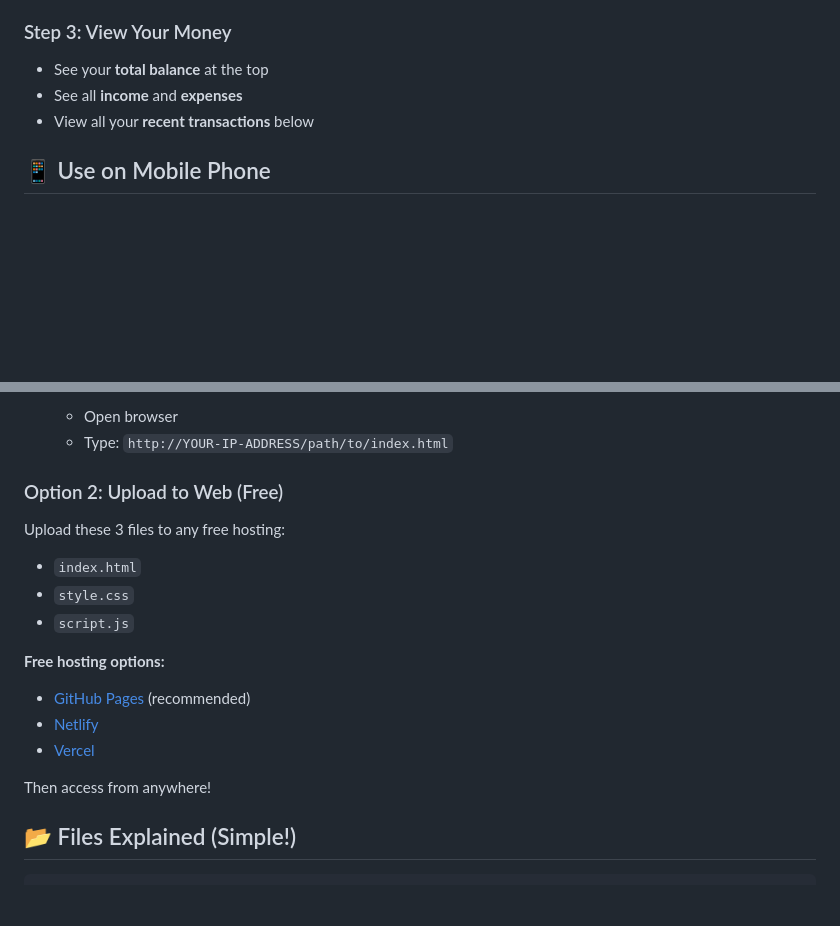
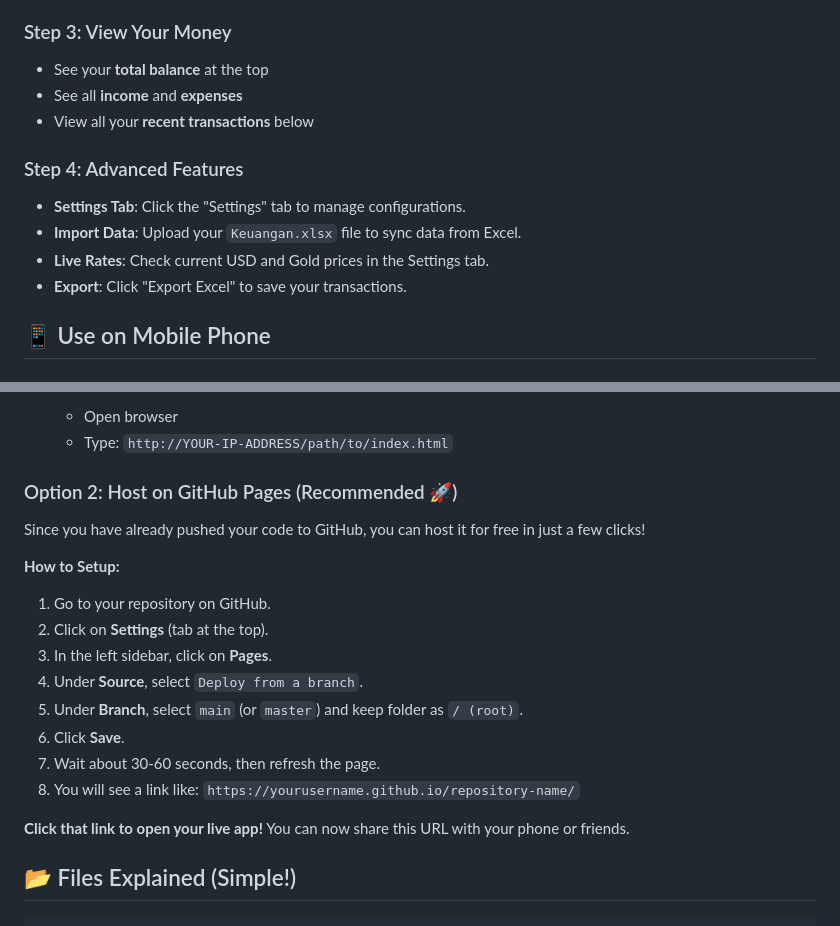
Before and after one commit to Yoggie24/Xpense_tracker, a Markdown page: README.md, 2 parts joined by grey strips. GitHub-like rendering; blank space fills up the shorter version.

Commit message:
Add GitHub Pages deployment guide

```diff
--- a/README.md
+++ b/README.md
@@ -41,6 +41,13 @@ A beautiful, simple money tracker that works on **both PC and mobile phone**!
 - See all **income** and **expenses**
 - View all your **recent transactions** below
 
+### Step 4: Advanced Features
+
+- **Settings Tab**: Click the "Settings" tab to manage configurations.
+- **Import Data**: Upload your `Keuangan.xlsx` file to sync data from Excel.
+- **Live Rates**: Check current USD and Gold prices in the Settings tab.
+- **Export**: Click "Export Excel" to save your transactions.
+
 ## 📱 Use on Mobile Phone
 
 ### Option 1: Same WiFi Network
@@ -54,19 +61,22 @@ A beautiful, simple money tracker that works on **both PC and mobile phone**!
    - Open browser
    - Type: `http://YOUR-IP-ADDRESS/path/to/index.html`
 
-### Option 2: Upload to Web (Free)
+### Option 2: Host on GitHub Pages (Recommended 🚀)
 
-Upload these 3 files to any free hosting:
-- `index.html`
-- `style.css`
-- `script.js`
+Since you have already pushed your code to GitHub, you can host it for free in just a few clicks!
 
-**Free hosting options:**
-- [GitHub Pages](https://pages.github.com/) (recommended)
-- [Netlify](https://www.netlify.com/)
-- [Vercel](https://vercel.com/)
+**How to Setup:**
+1. Go to your repository on GitHub.
+2. Click on **Settings** (tab at the top).
+3. In the left sidebar, click on **Pages**.
+4. Under **Source**, select `Deploy from a branch`.
+5. Under **Branch**, select `main` (or `master`) and keep folder as `/ (root)`.
+6. Click **Save**.
+7. Wait about 30-60 seconds, then refresh the page.
+8. You will see a link like: `https://yourusername.github.io/repository-name/`
 
-Then access from anywhere!
+**Click that link to open your live app!**
+You can now share this URL with your phone or friends.
 
 ## 📂 Files Explained (Simple!)
 
```
